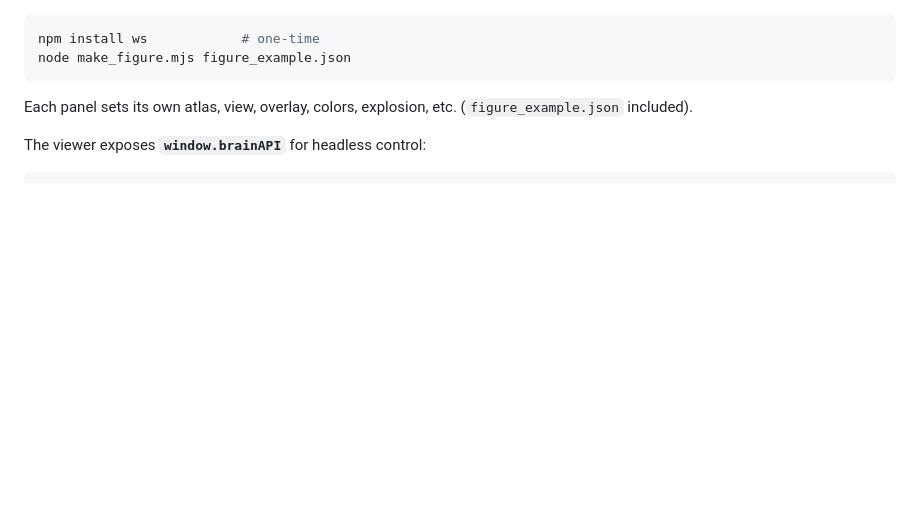
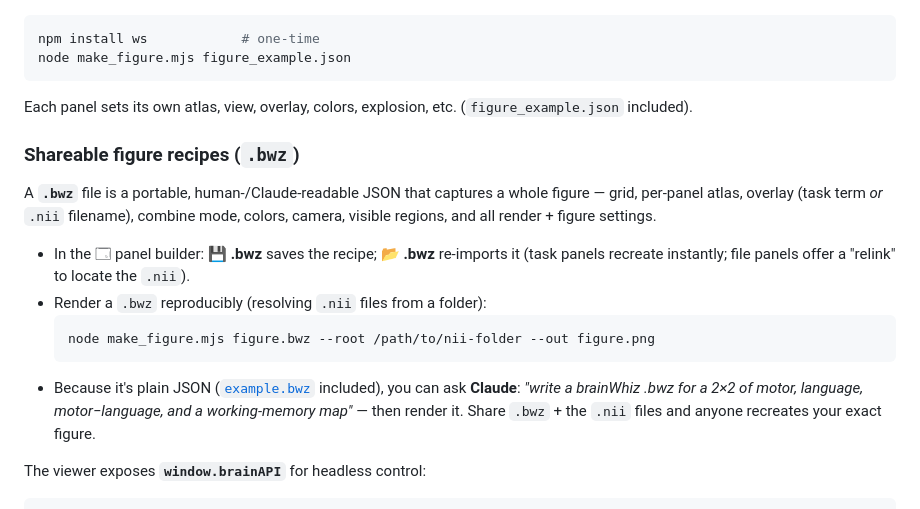
Before and after one commit to rnorlund/brainWhiz, a Markdown page: README.md, the part around the change. GitHub-like rendering; blank space fills up the shorter version.

````diff
--- a/README.md
+++ b/README.md
@@ -92,6 +92,21 @@ node make_figure.mjs figure_example.json
 
 Each panel sets its own atlas, view, overlay, colors, explosion, etc. (`figure_example.json` included).
 
+### Shareable figure recipes (`.bwz`)
+A **`.bwz`** file is a portable, human-/Claude-readable JSON that captures a whole figure —
+grid, per-panel atlas, overlay (task term *or* `.nii` filename), combine mode, colors,
+camera, visible regions, and all render + figure settings.
+
+- In the 🗔 panel builder: **💾 .bwz** saves the recipe; **📂 .bwz** re-imports it (task panels
+  recreate instantly; file panels offer a "relink" to locate the `.nii`).
+- Render a `.bwz` reproducibly (resolving `.nii` files from a folder):
+  ```bash
+  node make_figure.mjs figure.bwz --root /path/to/nii-folder --out figure.png
+  ```
+- Because it's plain JSON ([`example.bwz`](example.bwz) included), you can ask **Claude**:
+  *"write a brainWhiz .bwz for a 2×2 of motor, language, motor−language, and a working-memory map"* —
+  then render it. Share `.bwz` + the `.nii` files and anyone recreates your exact figure.
+
 The viewer exposes **`window.brainAPI`** for headless control:
 
 ```js
````
Also changed, not shown: docs/img/example_bwz.png (added), 3 other files.
